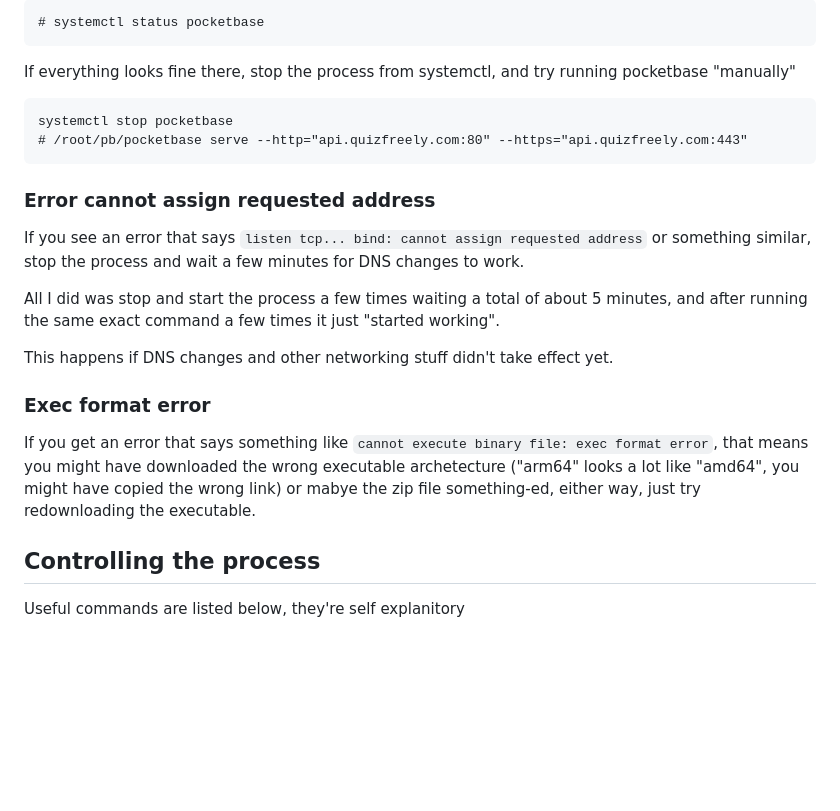
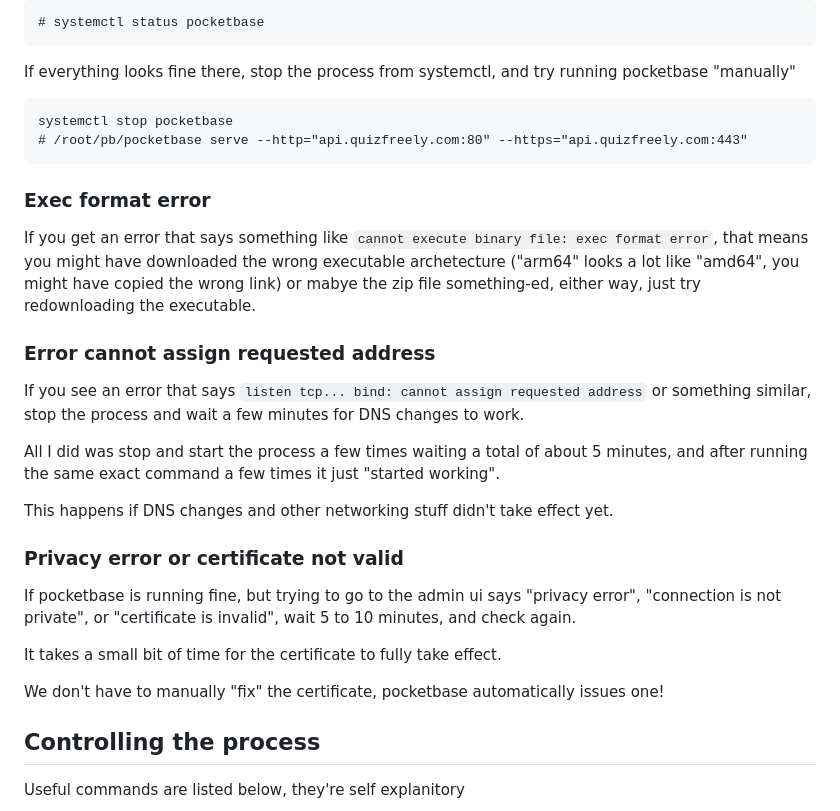
Before and after one commit to ehanahamed/quizfreely, a Markdown page: backend/README.md, the part around the change. Drawn GitHub-style; blank space fills up the shorter version.

Commit message:
document common backend errors

````diff
--- a/backend/README.md
+++ b/backend/README.md
@@ -107,6 +107,10 @@ systemctl stop pocketbase
 # /root/pb/pocketbase serve --http="api.quizfreely.com:80" --https="api.quizfreely.com:443"
 ```
 
+### Exec format error
+
+If you get an error that says something like `cannot execute binary file: exec format error`, that means you might have downloaded the wrong executable archetecture ("arm64" looks a lot like "amd64", you might have copied the wrong link) or mabye the zip file something-ed, either way, just try redownloading the executable.
+
 ### Error cannot assign requested address
 
 If you see an error that says `listen tcp... bind: cannot assign requested address` or something similar, stop the process and wait a few minutes for DNS changes to work.
@@ -115,9 +119,13 @@ All I did was stop and start the process a few times waiting a total of about 5
 
 This happens if DNS changes and other networking stuff didn't take effect yet.
 
-### Exec format error
+### Privacy error or certificate not valid
 
-If you get an error that says something like `cannot execute binary file: exec format error`, that means you might have downloaded the wrong executable archetecture ("arm64" looks a lot like "amd64", you might have copied the wrong link) or mabye the zip file something-ed, either way, just try redownloading the executable.
+If pocketbase is running fine, but trying to go to the admin ui says "privacy error", "connection is not private", or "certificate is invalid", wait 5 to 10 minutes, and check again.
+
+It takes a small bit of time for the certificate to fully take effect.
+
+We don't have to manually "fix" the certificate, pocketbase automatically issues one!
 
 ## Controlling the process
 
````
